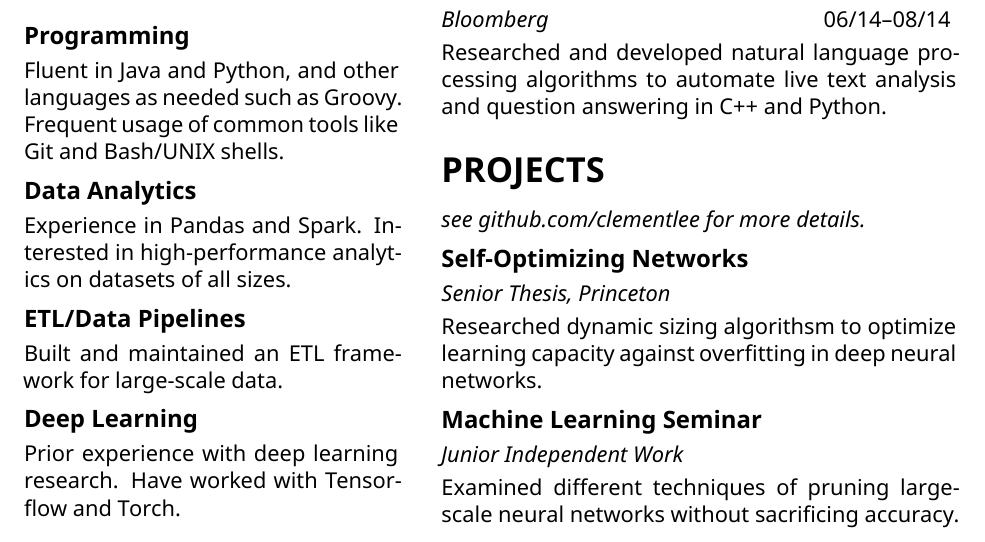
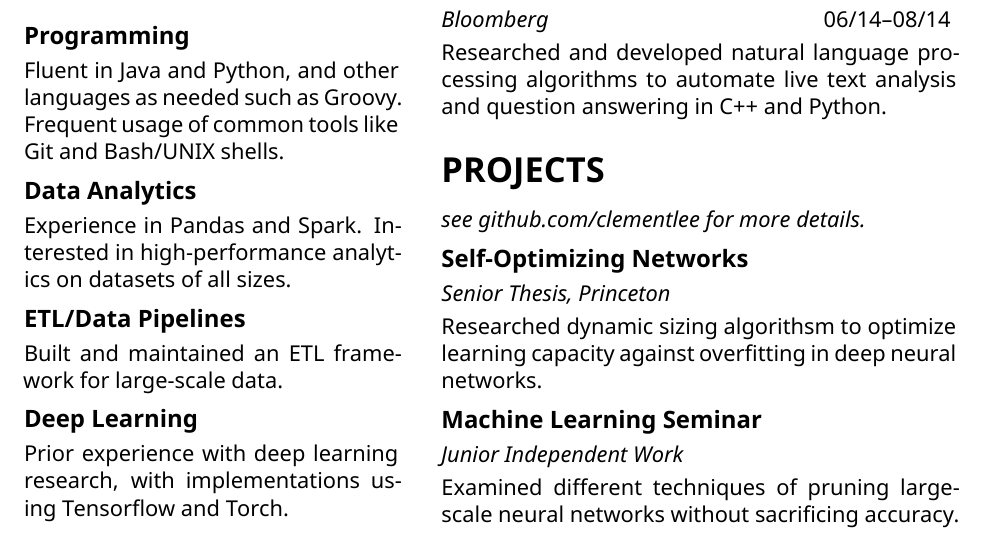
Before and after one commit to clementlee/resume, a LaTeX document (clementlee.tex): part of the page, cut so that both start at the same text. Compiled offline with XeLaTeX.

```diff
--- a/clementlee.tex
+++ b/clementlee.tex
@@ -79,8 +79,7 @@
 
   \medskip
   \subsection*{Deep Learning}
-  Prior experience with deep learning research.
-  Have worked with Tensorflow and Torch.
+  Prior experience with deep learning research, with implementations using Tensorflow and Torch.
 
 
 \end{minipage}\hspace{0.04\textwidth}
```
Also changed, not shown: clementlee.pdf.
